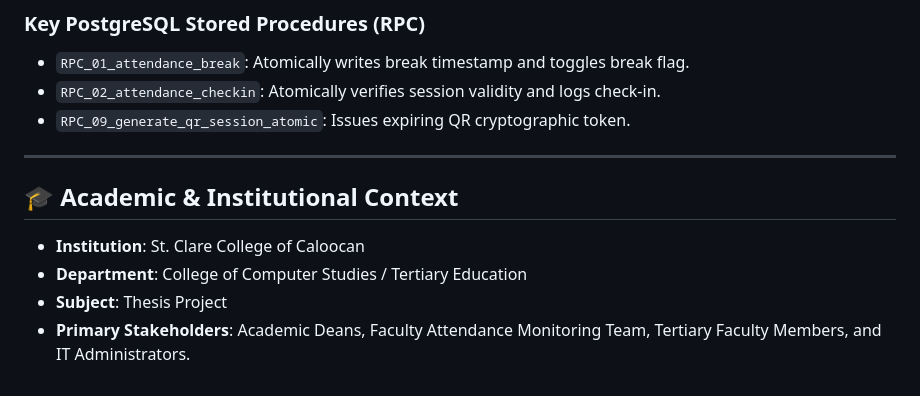
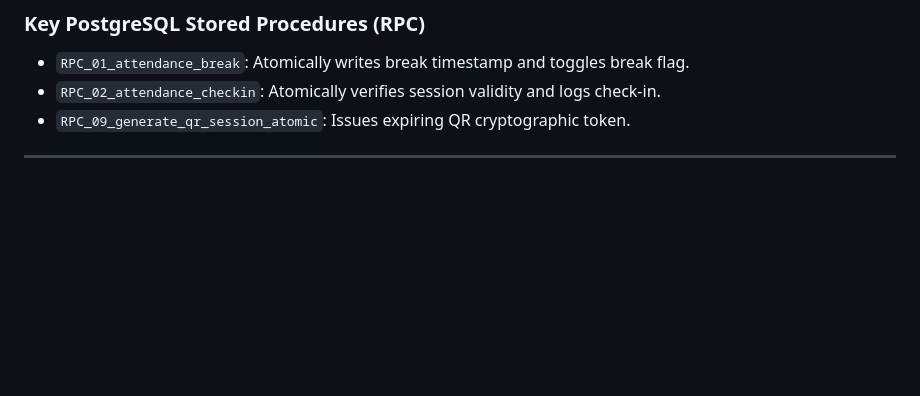
Before and after one commit to donclaine123/employeattendance, a Markdown page: README.md, the part around the change. Drawn GitHub-style; blank space fills up the shorter version.

```diff
--- a/README.md
+++ b/README.md
@@ -205,11 +205,3 @@ employeattendance/
 - `RPC_09_generate_qr_session_atomic`: Issues expiring QR cryptographic token.
 
 ---
-
-
-
-## 🎓 Academic & Institutional Context
-- **Institution**: St. Clare College of Caloocan
-- **Department**: College of Computer Studies / Tertiary Education
-- **Subject**: Thesis Project
-- **Primary Stakeholders**: Academic Deans, Faculty Attendance Monitoring Team, Tertiary Faculty Members, and IT Administrators.
```
